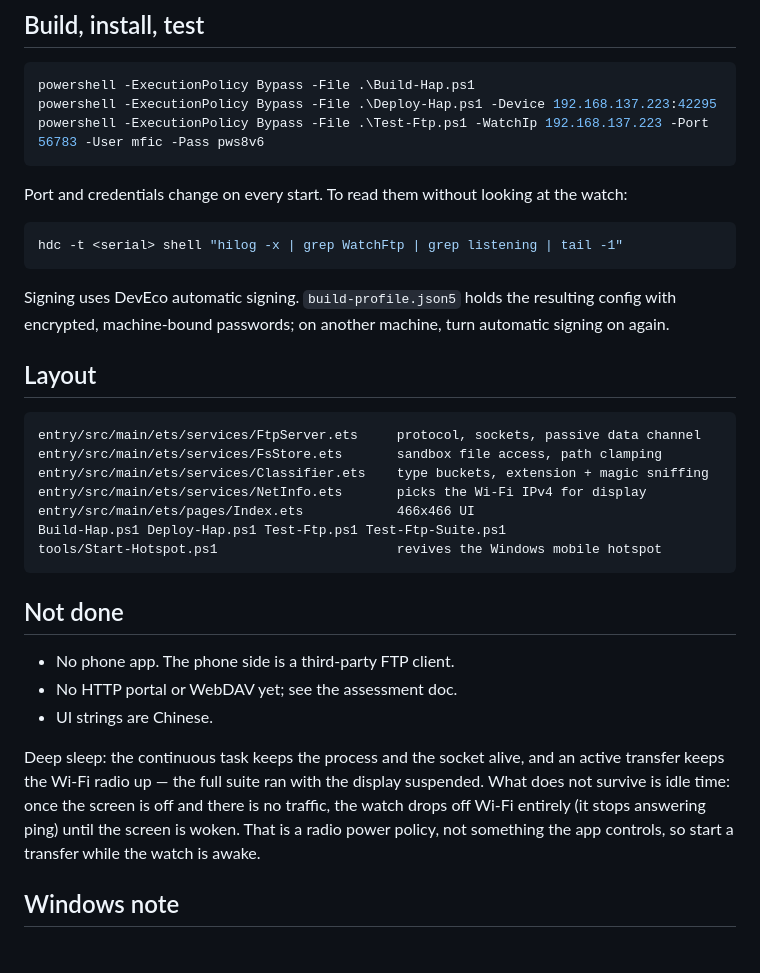
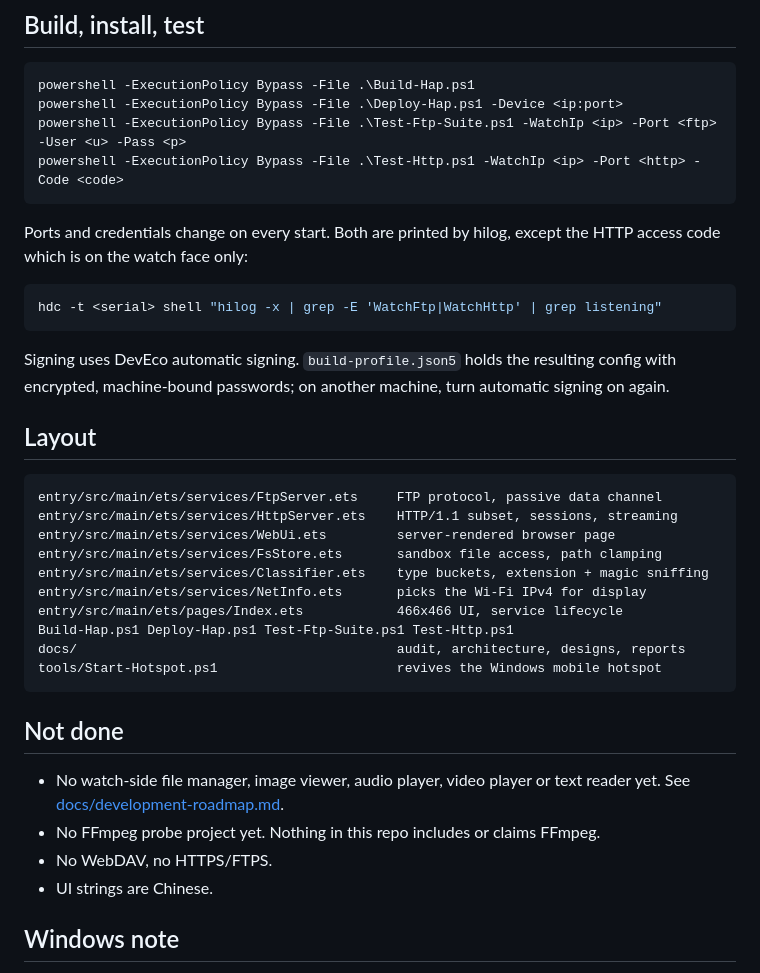
Before and after one commit to Leggerezza/Huawei-Watch-Files, a Markdown page: README.md, the part around one of its changes. Rendered like a GitHub page.

````diff
--- a/README.md
+++ b/README.md
@@ -90,14 +116,15 @@ The page starts a `DATA_TRANSFER` continuous task when the server starts, and st
 
 ```powershell
 powershell -ExecutionPolicy Bypass -File .\Build-Hap.ps1
-powershell -ExecutionPolicy Bypass -File .\Deploy-Hap.ps1 -Device 192.168.137.223:42295
-powershell -ExecutionPolicy Bypass -File .\Test-Ftp.ps1 -WatchIp 192.168.137.223 -Port 56783 -User mfic -Pass pws8v6
+powershell -ExecutionPolicy Bypass -File .\Deploy-Hap.ps1 -Device <ip:port>
+powershell -ExecutionPolicy Bypass -File .\Test-Ftp-Suite.ps1 -WatchIp <ip> -Port <ftp> -User <u> -Pass <p>
+powershell -ExecutionPolicy Bypass -File .\Test-Http.ps1 -WatchIp <ip> -Port <http> -Code <code>
 ```
 
-Port and credentials change on every start. To read them without looking at the watch:
+Ports and credentials change on every start. Both are printed by hilog, except the HTTP access code which is on the watch face only:
 
 ```powershell
-hdc -t <serial> shell "hilog -x | grep WatchFtp | grep listening | tail -1"
+hdc -t <serial> shell "hilog -x | grep -E 'WatchFtp|WatchHttp' | grep listening"
 ```
 
 Signing uses DevEco automatic signing. `build-profile.json5` holds the resulting config with encrypted, machine-bound passwords; on another machine, turn automatic signing on again.
@@ -105,22 +132,24 @@ Signing uses DevEco automatic signing. `build-profile.json5` holds the resulting
 ## Layout
 
 ```
-entry/src/main/ets/services/FtpServer.ets     protocol, sockets, passive data channel
+entry/src/main/ets/services/FtpServer.ets     FTP protocol, passive data channel
+entry/src/main/ets/services/HttpServer.ets    HTTP/1.1 subset, sessions, streaming
+entry/src/main/ets/services/WebUi.ets         server-rendered browser page
 entry/src/main/ets/services/FsStore.ets       sandbox file access, path clamping
 entry/src/main/ets/services/Classifier.ets    type buckets, extension + magic sniffing
 entry/src/main/ets/services/NetInfo.ets       picks the Wi-Fi IPv4 for display
-entry/src/main/ets/pages/Index.ets            466x466 UI
-Build-Hap.ps1 Deploy-Hap.ps1 Test-Ftp.ps1 Test-Ftp-Suite.ps1
+entry/src/main/ets/pages/Index.ets            466x466 UI, service lifecycle
+Build-Hap.ps1 Deploy-Hap.ps1 Test-Ftp-Suite.ps1 Test-Http.ps1
+docs/                                         audit, architecture, designs, reports
 tools/Start-Hotspot.ps1                       revives the Windows mobile hotspot
 ```
 
 ## Not done
 
-- No phone app. The phone side is a third-party FTP client.
-- No HTTP portal or WebDAV yet; see the assessment doc.
+- No watch-side file manager, image viewer, audio player, video player or text reader yet. See [docs/development-roadmap.md](docs/development-roadmap.md).
+- No FFmpeg probe project yet. Nothing in this repo includes or claims FFmpeg.
+- No WebDAV, no HTTPS/FTPS.
 - UI strings are Chinese.
-
-Deep sleep: the continuous task keeps the process and the socket alive, and an active transfer keeps the Wi-Fi radio up — the full suite ran with the display suspended. What does not survive is idle time: once the screen is off and there is no traffic, the watch drops off Wi-Fi entirely (it stops answering ping) until the screen is woken. That is a radio power policy, not something the app controls, so start a transfer while the watch is awake.
 
 ## Windows note
 
````
Also changed, not shown: other parts of README.md (+43 -17 lines), docs/architecture.md (added, +48 -0 lines), docs/audit-phase0.md (added, +104 -0 lines), docs/development-roadmap.md (added, +53 -0 lines), docs/http-server-design.md (added, +83 -0 lines), docs/regression-test-report.md (added, +85 -0 lines), docs/security-assessment.md (added, +58 -0 lines), docs/watch-ui-v2.jpeg (added), 6 other files.
